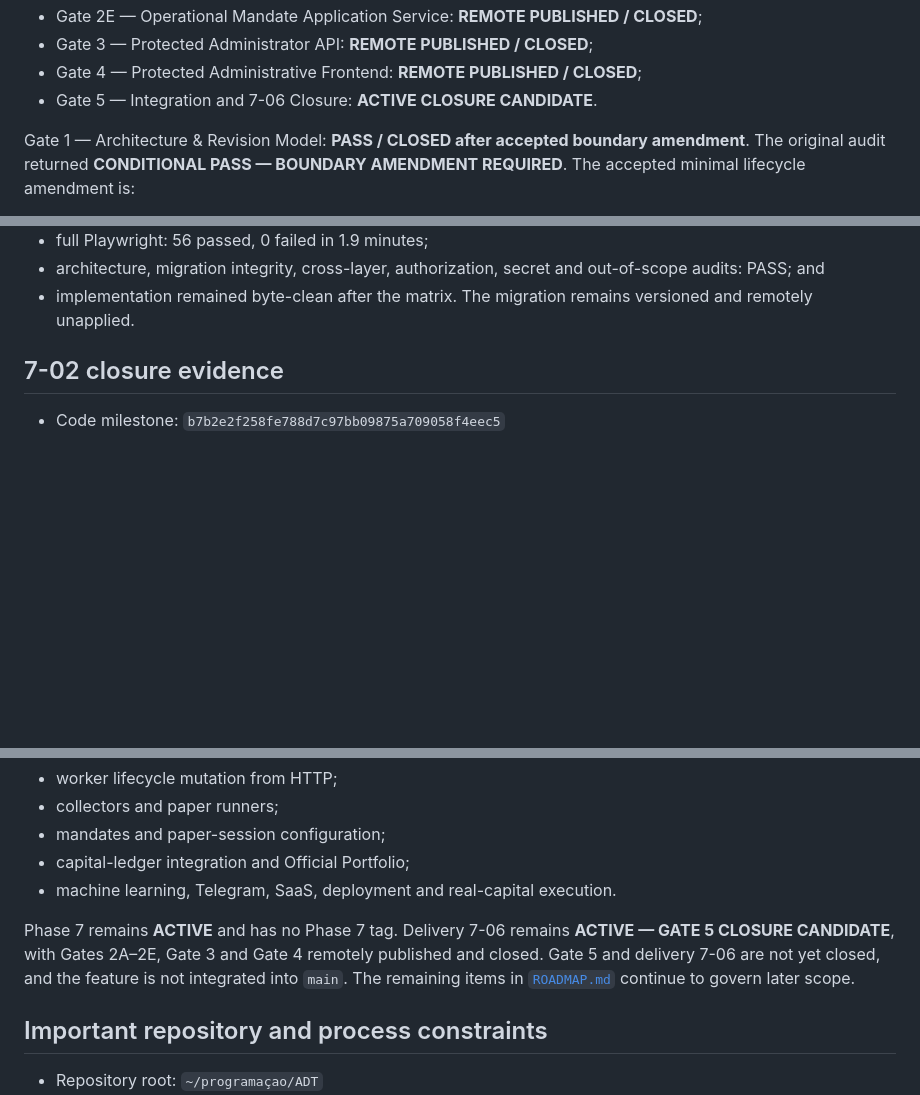
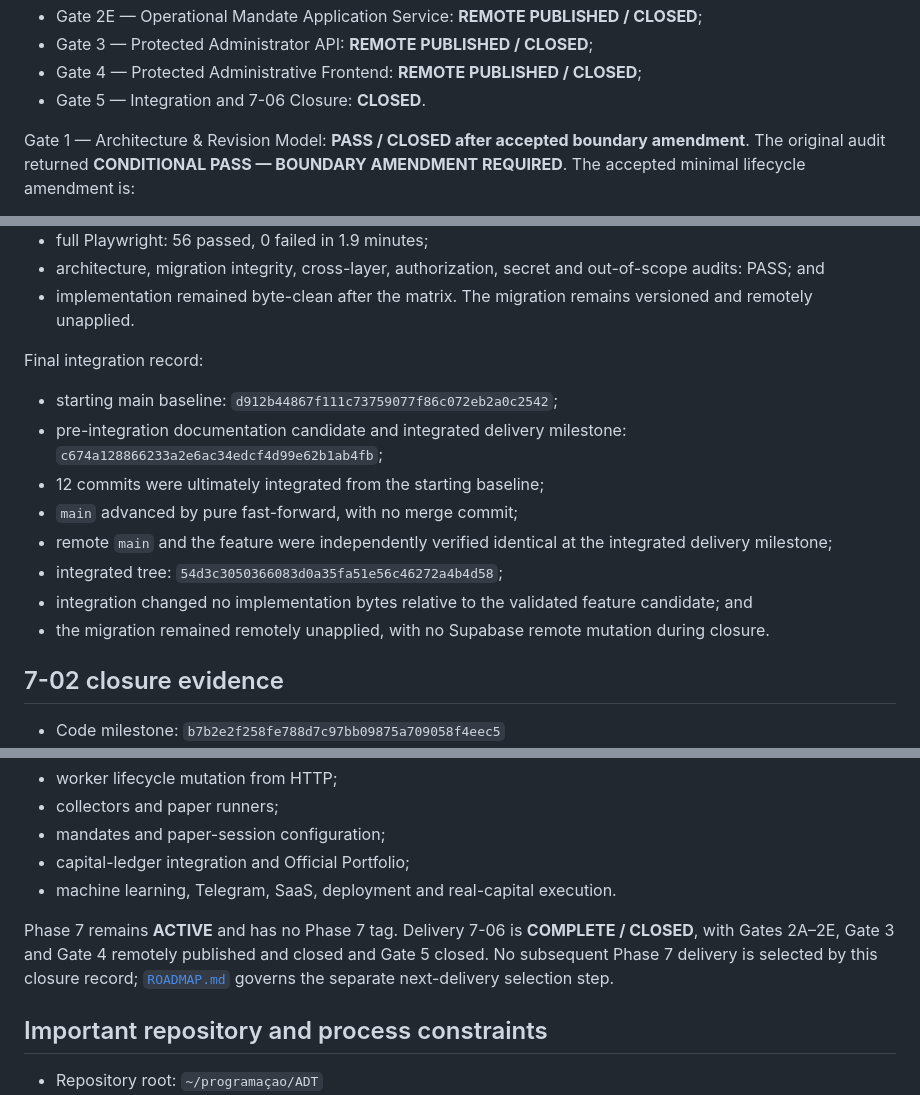
Before and after one commit to LuanFazolimMurolo/ADT, a Markdown page: docs/CHAT_CONTINUITY.md, 3 parts joined by grey strips. Rendered like a GitHub page; blank space fills up the shorter version.

```diff
--- a/docs/CHAT_CONTINUITY.md
+++ b/docs/CHAT_CONTINUITY.md
@@ -67,7 +67,7 @@ Gate progress:
   CLOSED**;
 - Gate 3 — Protected Administrator API: **REMOTE PUBLISHED / CLOSED**;
 - Gate 4 — Protected Administrative Frontend: **REMOTE PUBLISHED / CLOSED**;
-- Gate 5 — Integration and 7-06 Closure: **ACTIVE CLOSURE CANDIDATE**.
+- Gate 5 — Integration and 7-06 Closure: **CLOSED**.
 
 Gate 1 — Architecture & Revision Model: **PASS / CLOSED after accepted boundary
 amendment**. The original audit returned **CONDITIONAL PASS — BOUNDARY AMENDMENT
@@ -219,6 +229,22 @@ Gate 5 closure-candidate evidence from 2026-08-22:
   out-of-scope audits: PASS; and
 - implementation remained byte-clean after the matrix. The migration remains
   versioned and remotely unapplied.
+
+Final integration record:
+
+- starting main baseline:
+  `d912b44867f111c73759077f86c072eb2a0c2542`;
+- pre-integration documentation candidate and integrated delivery milestone:
+  `c674a128866233a2e6ac34edcf4d99e62b1ab4fb`;
+- 12 commits were ultimately integrated from the starting baseline;
+- `main` advanced by pure fast-forward, with no merge commit;
+- remote `main` and the feature were independently verified identical at the
+  integrated delivery milestone;
+- integrated tree: `54d3c3050366083d0a35fa51e56c46272a4b4d58`;
+- integration changed no implementation bytes relative to the validated
+  feature candidate; and
+- the migration remained remotely unapplied, with no Supabase remote mutation
+  during closure.
 
 ## 7-02 closure evidence
 
@@ -512,11 +538,11 @@ Explicitly deferred after 7-05:
 - capital-ledger integration and Official Portfolio;
 - machine learning, Telegram, SaaS, deployment and real-capital execution.
 
-Phase 7 remains **ACTIVE** and has no Phase 7 tag. Delivery 7-06 remains
-**ACTIVE — GATE 5 CLOSURE CANDIDATE**, with Gates 2A–2E, Gate 3 and Gate 4
-remotely published and closed. Gate 5 and delivery 7-06 are not yet closed, and
-the feature is not integrated into `main`. The remaining items in
-[`ROADMAP.md`](./ROADMAP.md) continue to govern later scope.
+Phase 7 remains **ACTIVE** and has no Phase 7 tag. Delivery 7-06 is **COMPLETE /
+CLOSED**, with Gates 2A–2E, Gate 3 and Gate 4 remotely published and closed and
+Gate 5 closed. No subsequent Phase 7 delivery is selected by this closure
+record; [`ROADMAP.md`](./ROADMAP.md) governs the separate next-delivery
+selection step.
 
 ## Important repository and process constraints
 
```
Also changed, not shown: other parts of docs/CHAT_CONTINUITY.md (+27 -17 lines), docs/ROADMAP.md (+36 -20 lines).
